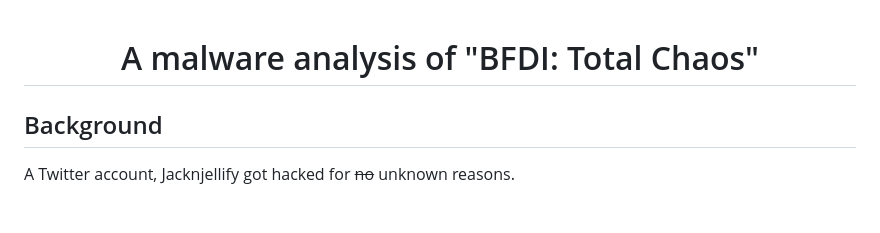
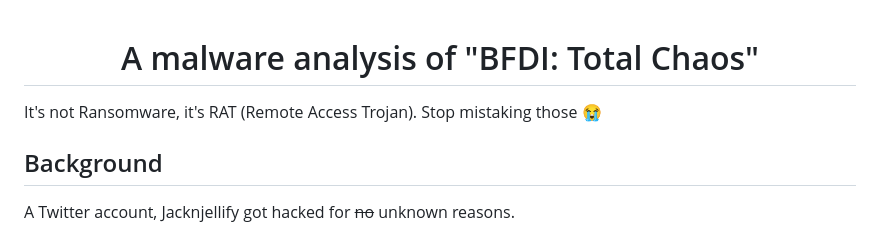
Before and after one commit to Bang1338/bang1338, a Markdown page: blog/20260209/20260209-bfditc-malware.md, the part around one of its changes. Rendered like a GitHub page; blank space fills up the shorter version.

```diff
--- a/blog/20260209/20260209-bfditc-malware.md
+++ b/blog/20260209/20260209-bfditc-malware.md
@@ -1,6 +1,7 @@
 <h1 align="center">
 A malware analysis of "BFDI: Total Chaos"
 </h1>
+It's not Ransomware, it's RAT (Remote Access Trojan). Stop mistaking those 😭
 
 ## Background
 A Twitter account, Jacknjellify got hacked for ~~no~~ unknown reasons.
```
Also changed, not shown: other parts of blog/20260209/20260209-bfditc-malware.md (+1 -0 lines).
